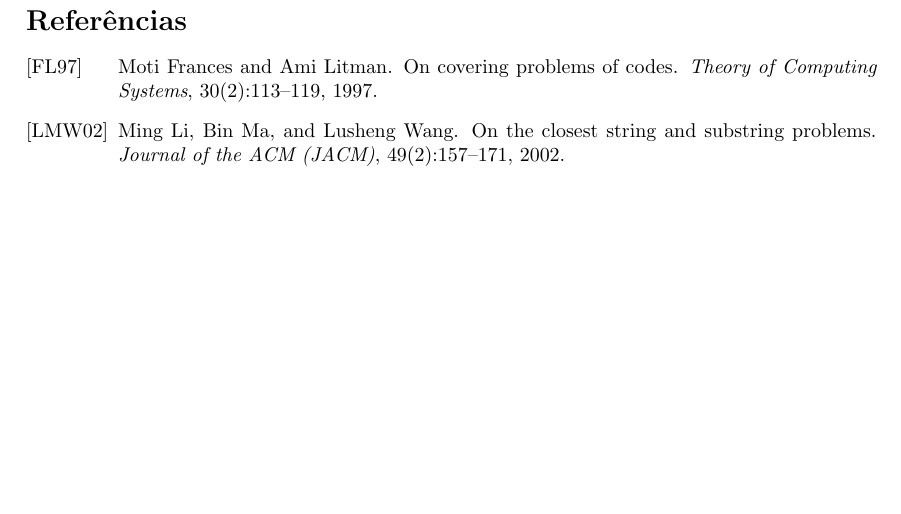
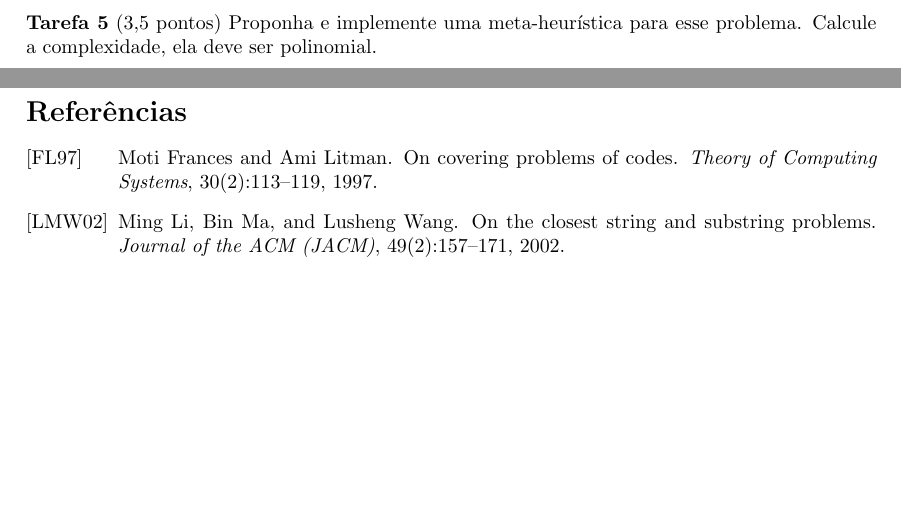
Before and after one commit to lucasresck/data-structures-algorithms, a LaTeX document (intractable_problems/partial_project/main.tex): part of page 6 of 6 before the commit and two parts of pages 6 and 7 of 7 after it, the two joined at a grey line, cut at the place of the change, the shorter picture padded with empty space. Compiled offline with pdfLaTeX.

Commit message:
Start task 5

```diff
--- a/intractable_problems/partial_project/main.tex
+++ b/intractable_problems/partial_project/main.tex
@@ -60,6 +60,15 @@
 
     \newpage
 
+    \noindent \textbf{Tarefa 5} (3,5 pontos) Proponha e implemente uma meta-heurística para esse
+    problema. Calcule a complexidade, ela deve ser polinomial.
+
+    \bigskip
+
+    \input{task_5.tex}
+
+    \newpage
+
     \bibliographystyle{alpha}
     \bibliography{references}
 
```
Also changed, not shown: intractable_problems/partial_project/task_5.tex (added).
